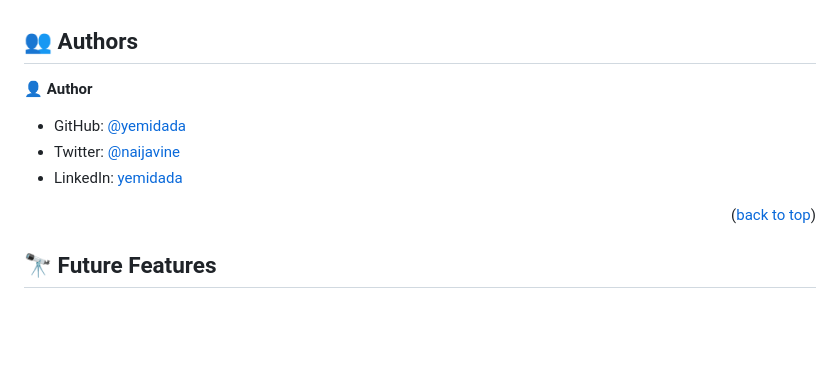
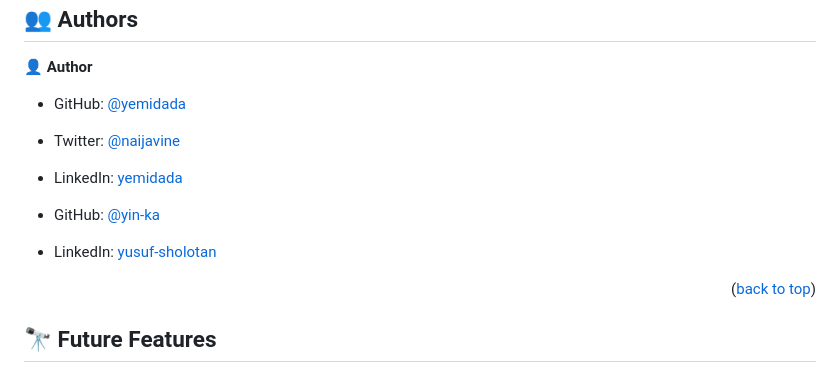
Before and after one commit to yemidada/awesome-books, a Markdown page: README.md, the part around the change. Rendered like a GitHub page; blank space fills up the shorter version.

```diff
--- a/README.md
+++ b/README.md
@@ -133,6 +133,9 @@ After you clone this repo to your desktop, go to its root directory and run `npm
 - Twitter: [@naijavine](https://twitter.com/naijavine)
 - LinkedIn: [yemidada](https://linkedin.com/in/yemidada)
 
+- GitHub: [@yin-ka](https://github.com/yin-ka)
+- LinkedIn: [yusuf-sholotan](https://www.linkedin.com/in/yusuf-sholotan/)
+
 
 <p align="right">(<a href="#readme-top">back to top</a>)</p>
 
```
